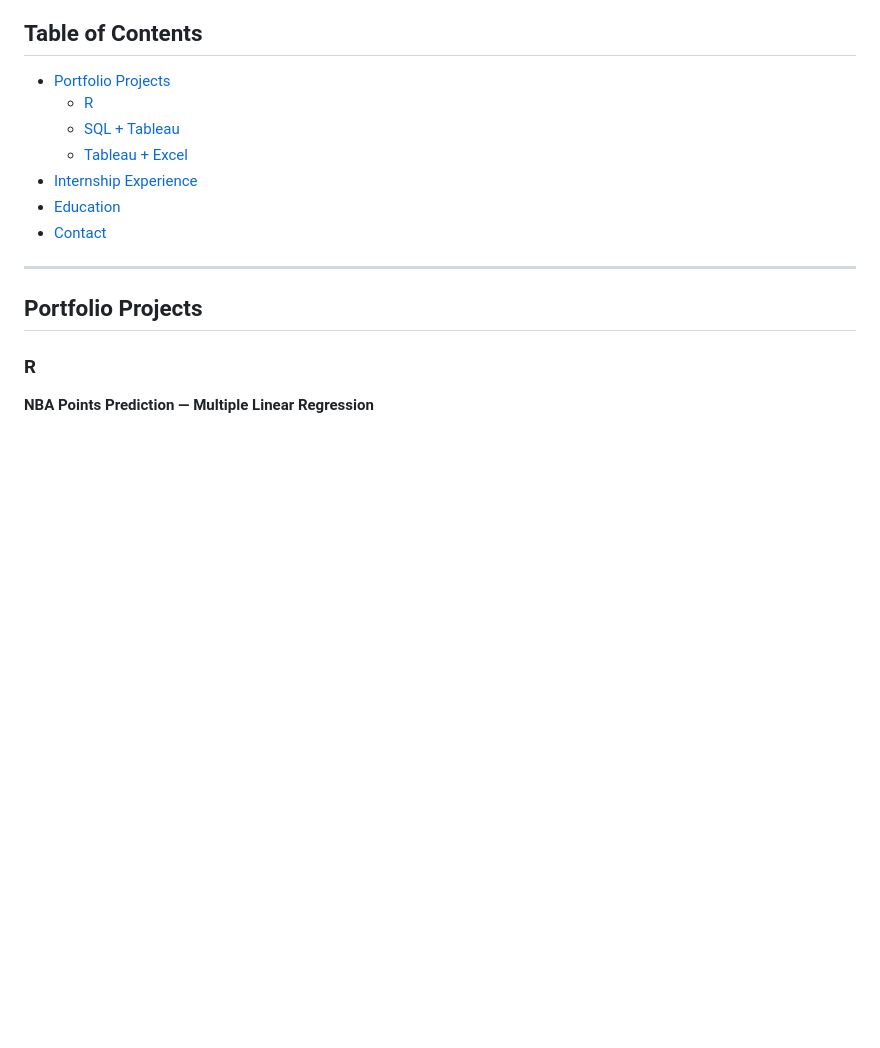
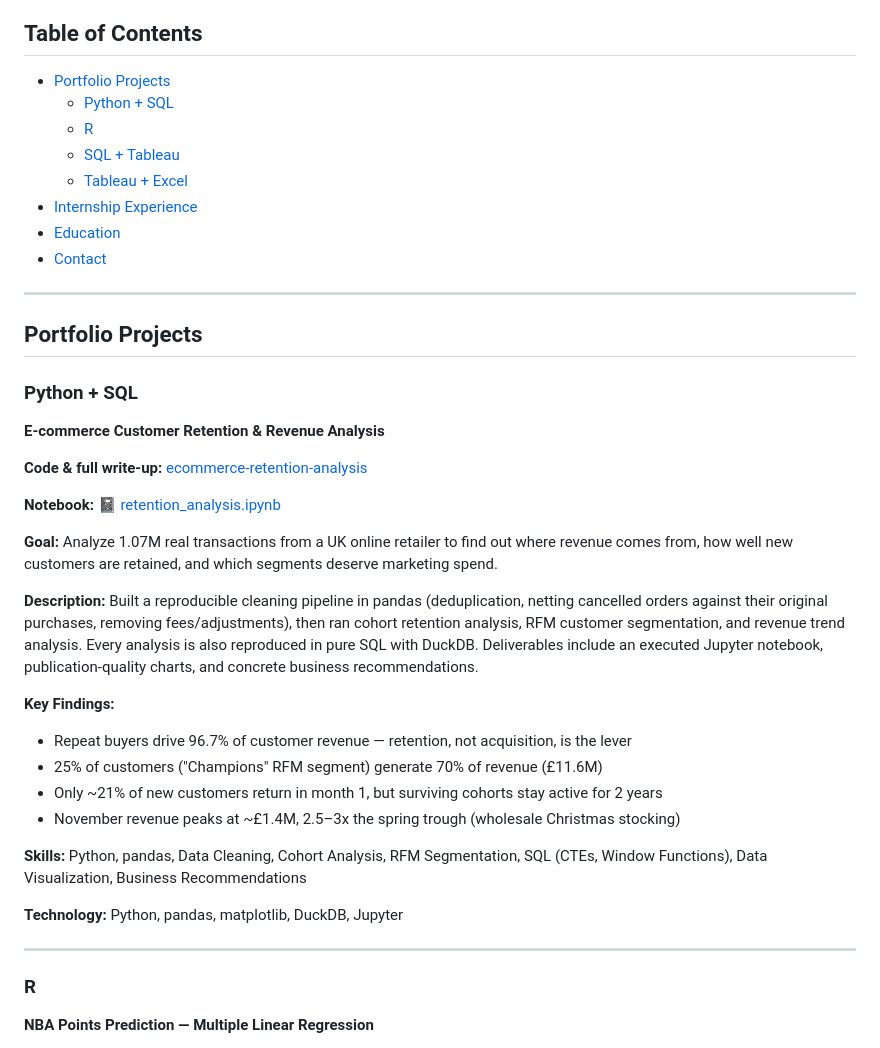
Before and after one commit to LesterLee0/Data-Analysis-Portfolio, a Markdown page: README.md, the part around the change. GitHub-like rendering; blank space fills up the shorter version.

Commit message:
Feature e-commerce retention analysis on portfolio page

```diff
--- a/README.md
+++ b/README.md
@@ -11,6 +11,7 @@ I'm actively seeking entry-level Data Analyst / Business Analyst roles in the Lo
 
 ## Table of Contents
 - [Portfolio Projects](#portfolio-projects)
+  - [Python + SQL](#python--sql)
   - [R](#r)
   - [SQL + Tableau](#sql--tableau)
   - [Tableau + Excel](#tableau--excel)
@@ -21,6 +22,30 @@ I'm actively seeking entry-level Data Analyst / Business Analyst roles in the Lo
 ---
 
 ## Portfolio Projects
+
+### Python + SQL
+
+**E-commerce Customer Retention & Revenue Analysis**
+
+**Code & full write-up:** [ecommerce-retention-analysis](./ecommerce-retention-analysis)
+
+**Notebook:** [📓 retention_analysis.ipynb](./ecommerce-retention-analysis/notebooks/retention_analysis.ipynb)
+
+**Goal:** Analyze 1.07M real transactions from a UK online retailer to find out where revenue comes from, how well new customers are retained, and which segments deserve marketing spend.
+
+**Description:** Built a reproducible cleaning pipeline in pandas (deduplication, netting cancelled orders against their original purchases, removing fees/adjustments), then ran cohort retention analysis, RFM customer segmentation, and revenue trend analysis. Every analysis is also reproduced in pure SQL with DuckDB. Deliverables include an executed Jupyter notebook, publication-quality charts, and concrete business recommendations.
+
+**Key Findings:**
+- Repeat buyers drive 96.7% of customer revenue — retention, not acquisition, is the lever
+- 25% of customers ("Champions" RFM segment) generate 70% of revenue (£11.6M)
+- Only ~21% of new customers return in month 1, but surviving cohorts stay active for 2 years
+- November revenue peaks at ~£1.4M, 2.5–3x the spring trough (wholesale Christmas stocking)
+
+**Skills:** Python, pandas, Data Cleaning, Cohort Analysis, RFM Segmentation, SQL (CTEs, Window Functions), Data Visualization, Business Recommendations
+
+**Technology:** Python, pandas, matplotlib, DuckDB, Jupyter
+
+---
 
 ### R
 
```
